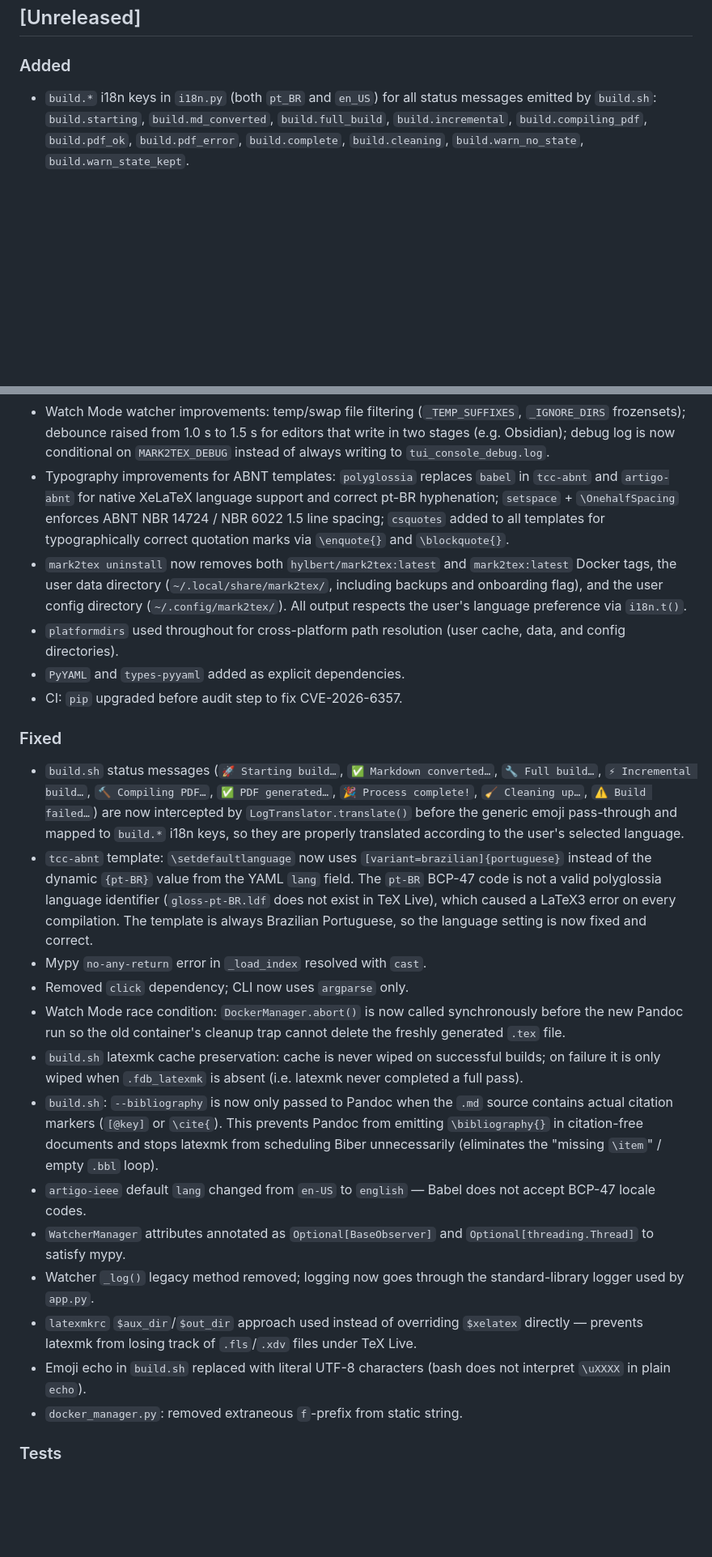
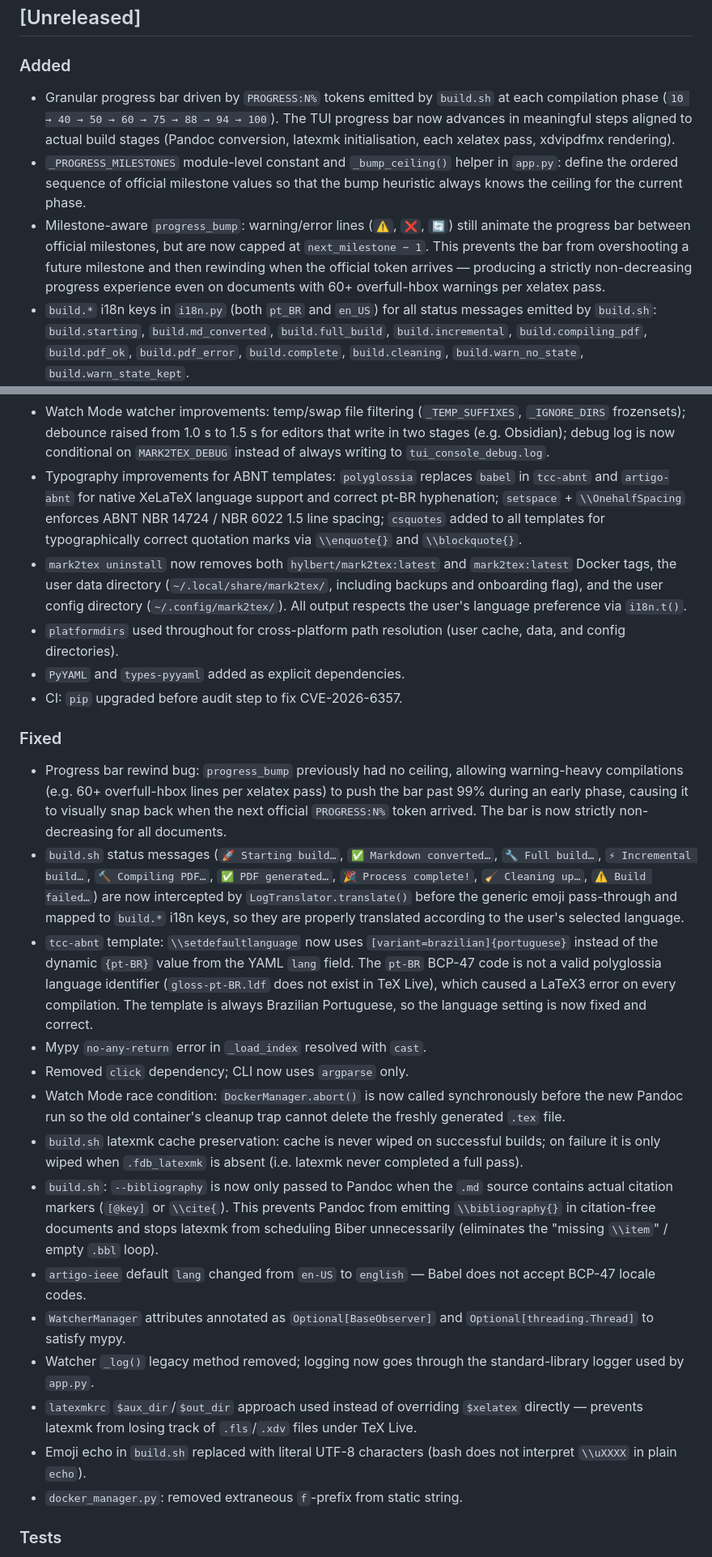
Before and after one commit to Hylbert/Mark2TeX, a Markdown page: CHANGELOG.md, 2 parts joined by grey strips. Shown at 81% size. GitHub-like rendering; blank space fills up the shorter version.

Commit message:
docs(changelog): document granular progress bar improvements

```diff
--- a/CHANGELOG.md
+++ b/CHANGELOG.md
@@ -9,6 +9,9 @@ The format follows [Keep a Changelog](https://keepachangelog.com/en/1.0.0/) and
 ## [Unreleased]
 
 ### Added
+- Granular progress bar driven by `PROGRESS:N%` tokens emitted by `build.sh` at each compilation phase (`10 → 40 → 50 → 60 → 75 → 88 → 94 → 100`). The TUI progress bar now advances in meaningful steps aligned to actual build stages (Pandoc conversion, latexmk initialisation, each xelatex pass, xdvipdfmx rendering).
+- `_PROGRESS_MILESTONES` module-level constant and `_bump_ceiling()` helper in `app.py`: define the ordered sequence of official milestone values so that the bump heuristic always knows the ceiling for the current phase.
+- Milestone-aware `progress_bump`: warning/error lines (`⚠️`, `❌`, `🔄`) still animate the progress bar between official milestones, but are now capped at `next_milestone − 1`. This prevents the bar from overshooting a future milestone and then rewinding when the official token arrives — producing a strictly non-decreasing progress experience even on documents with 60+ overfull-hbox warnings per xelatex pass.
 - `build.*` i18n keys in `i18n.py` (both `pt_BR` and `en_US`) for all status messages emitted by `build.sh`: `build.starting`, `build.md_converted`, `build.full_build`, `build.incremental`, `build.compiling_pdf`, `build.pdf_ok`, `build.pdf_error`, `build.complete`, `build.cleaning`, `build.warn_no_state`, `build.warn_state_kept`.
 - YAML frontmatter injection flow: files without a YAML header are highlighted in amber in the TUI file list. A confirmation modal injects the required frontmatter before compilation. The original file is backed up to `~/.local/share/mark2tex/backups/` with an `index.json` manifest.
 - `mark2tex restore <file>` CLI subcommand to roll back a file to its pre-injection state.
@@ -24,25 +27,26 @@ The format follows [Keep a Changelog](https://keepachangelog.com/en/1.0.0/) and
 - Compile subprocess timeout: default 300 s (5 min), overridable via `MARK2TEX_TIMEOUT` env var. On timeout the process is killed, the pipe drained, and a clear error message is shown in the TUI console.
 - Exclusive compilation worker (`group="compile"`, `exclusive=True`): Textual cancels any prior worker before starting a new one, preventing parallel builds, interleaved log lines, and race conditions on the Docker subprocess.
 - Watch Mode watcher improvements: temp/swap file filtering (`_TEMP_SUFFIXES`, `_IGNORE_DIRS` frozensets); debounce raised from 1.0 s to 1.5 s for editors that write in two stages (e.g. Obsidian); debug log is now conditional on `MARK2TEX_DEBUG` instead of always writing to `tui_console_debug.log`.
-- Typography improvements for ABNT templates: `polyglossia` replaces `babel` in `tcc-abnt` and `artigo-abnt` for native XeLaTeX language support and correct pt-BR hyphenation; `setspace` + `\OnehalfSpacing` enforces ABNT NBR 14724 / NBR 6022 1.5 line spacing; `csquotes` added to all templates for typographically correct quotation marks via `\enquote{}` and `\blockquote{}`.
+- Typography improvements for ABNT templates: `polyglossia` replaces `babel` in `tcc-abnt` and `artigo-abnt` for native XeLaTeX language support and correct pt-BR hyphenation; `setspace` + `\\OnehalfSpacing` enforces ABNT NBR 14724 / NBR 6022 1.5 line spacing; `csquotes` added to all templates for typographically correct quotation marks via `\\enquote{}` and `\\blockquote{}`.
 - `mark2tex uninstall` now removes both `hylbert/mark2tex:latest` and `mark2tex:latest` Docker tags, the user data directory (`~/.local/share/mark2tex/`, including backups and onboarding flag), and the user config directory (`~/.config/mark2tex/`). All output respects the user's language preference via `i18n.t()`.
 - `platformdirs` used throughout for cross-platform path resolution (user cache, data, and config directories).
 - `PyYAML` and `types-pyyaml` added as explicit dependencies.
 - CI: `pip` upgraded before audit step to fix CVE-2026-6357.
 
 ### Fixed
+- Progress bar rewind bug: `progress_bump` previously had no ceiling, allowing warning-heavy compilations (e.g. 60+ overfull-hbox lines per xelatex pass) to push the bar past 99% during an early phase, causing it to visually snap back when the next official `PROGRESS:N%` token arrived. The bar is now strictly non-decreasing for all documents.
 - `build.sh` status messages (`🚀 Starting build…`, `✅ Markdown converted…`, `🔧 Full build…`, `⚡ Incremental build…`, `🔨 Compiling PDF…`, `✅ PDF generated…`, `🎉 Process complete!`, `🧹 Cleaning up…`, `⚠️ Build failed…`) are now intercepted by `LogTranslator.translate()` before the generic emoji pass-through and mapped to `build.*` i18n keys, so they are properly translated according to the user's selected language.
-- `tcc-abnt` template: `\setdefaultlanguage` now uses `[variant=brazilian]{portuguese}` instead of the dynamic `{pt-BR}` value from the YAML `lang` field. The `pt-BR` BCP-47 code is not a valid polyglossia language identifier (`gloss-pt-BR.ldf` does not exist in TeX Live), which caused a LaTeX3 error on every compilation. The template is always Brazilian Portuguese, so the language setting is now fixed and correct.
+- `tcc-abnt` template: `\\setdefaultlanguage` now uses `[variant=brazilian]{portuguese}` instead of the dynamic `{pt-BR}` value from the YAML `lang` field. The `pt-BR` BCP-47 code is not a valid polyglossia language identifier (`gloss-pt-BR.ldf` does not exist in TeX Live), which caused a LaTeX3 error on every compilation. The template is always Brazilian Portuguese, so the language setting is now fixed and correct.
 - Mypy `no-any-return` error in `_load_index` resolved with `cast`.
 - Removed `click` dependency; CLI now uses `argparse` only.
 - Watch Mode race condition: `DockerManager.abort()` is now called synchronously before the new Pandoc run so the old container's cleanup trap cannot delete the freshly generated `.tex` file.
 - `build.sh` latexmk cache preservation: cache is never wiped on successful builds; on failure it is only wiped when `.fdb_latexmk` is absent (i.e. latexmk never completed a full pass).
-- `build.sh`: `--bibliography` is now only passed to Pandoc when the `.md` source contains actual citation markers (`[@key]` or `\cite{`). This prevents Pandoc from emitting `\bibliography{}` in citation-free documents and stops latexmk from scheduling Biber unnecessarily (eliminates the "missing `\item`" / empty `.bbl` loop).
+- `build.sh`: `--bibliography` is now only passed to Pandoc when the `.md` source contains actual citation markers (`[@key]` or `\\cite{`). This prevents Pandoc from emitting `\\bibliography{}` in citation-free documents and stops latexmk from scheduling Biber unnecessarily (eliminates the "missing `\\item`" / empty `.bbl` loop).
 - `artigo-ieee` default `lang` changed from `en-US` to `english` — Babel does not accept BCP-47 locale codes.
 - `WatcherManager` attributes annotated as `Optional[BaseObserver]` and `Optional[threading.Thread]` to satisfy mypy.
 - Watcher `_log()` legacy method removed; logging now goes through the standard-library logger used by `app.py`.
 - `latexmkrc` `$aux_dir`/`$out_dir` approach used instead of overriding `$xelatex` directly — prevents latexmk from losing track of `.fls`/`.xdv` files under TeX Live.
-- Emoji echo in `build.sh` replaced with literal UTF-8 characters (bash does not interpret `\uXXXX` in plain `echo`).
+- Emoji echo in `build.sh` replaced with literal UTF-8 characters (bash does not interpret `\\uXXXX` in plain `echo`).
 - `docker_manager.py`: removed extraneous `f`-prefix from static string.
 
 ### Tests
```
Also changed, not shown: other parts of CHANGELOG.md (+4 -4 lines).
